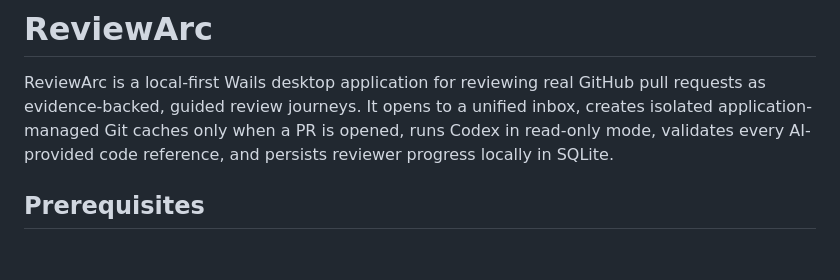
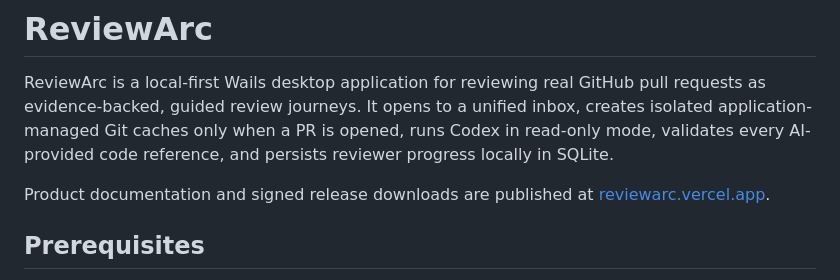
Before and after one commit to strantalis/reviewarc, a Markdown page: README.md, the part around the change. GitHub-like rendering; blank space fills up the shorter version.

Commit message:
docs: link ReviewArc product site

```diff
--- a/README.md
+++ b/README.md
@@ -1,6 +1,8 @@
 # ReviewArc
 
 ReviewArc is a local-first Wails desktop application for reviewing real GitHub pull requests as evidence-backed, guided review journeys. It opens to a unified inbox, creates isolated application-managed Git caches only when a PR is opened, runs Codex in read-only mode, validates every AI-provided code reference, and persists reviewer progress locally in SQLite.
+
+Product documentation and signed release downloads are published at [reviewarc.vercel.app](https://reviewarc.vercel.app).
 
 ## Prerequisites
 
```
